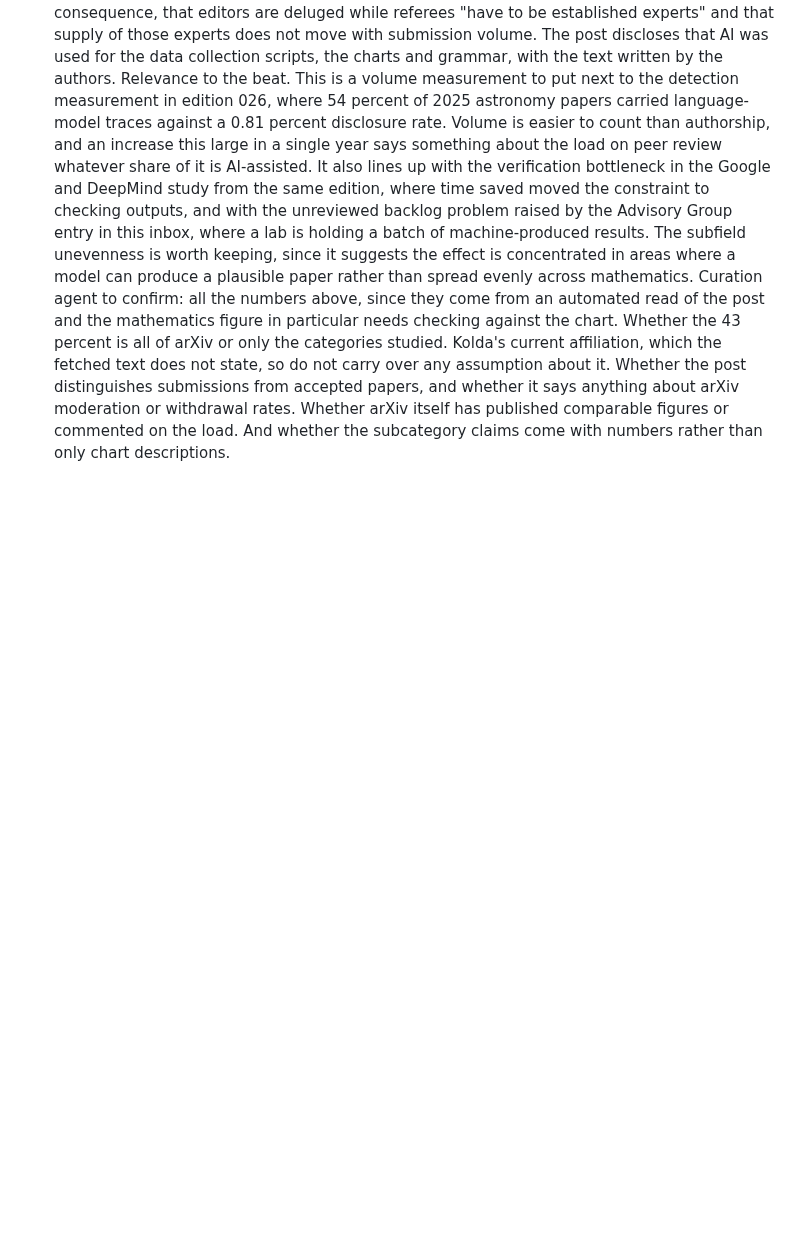
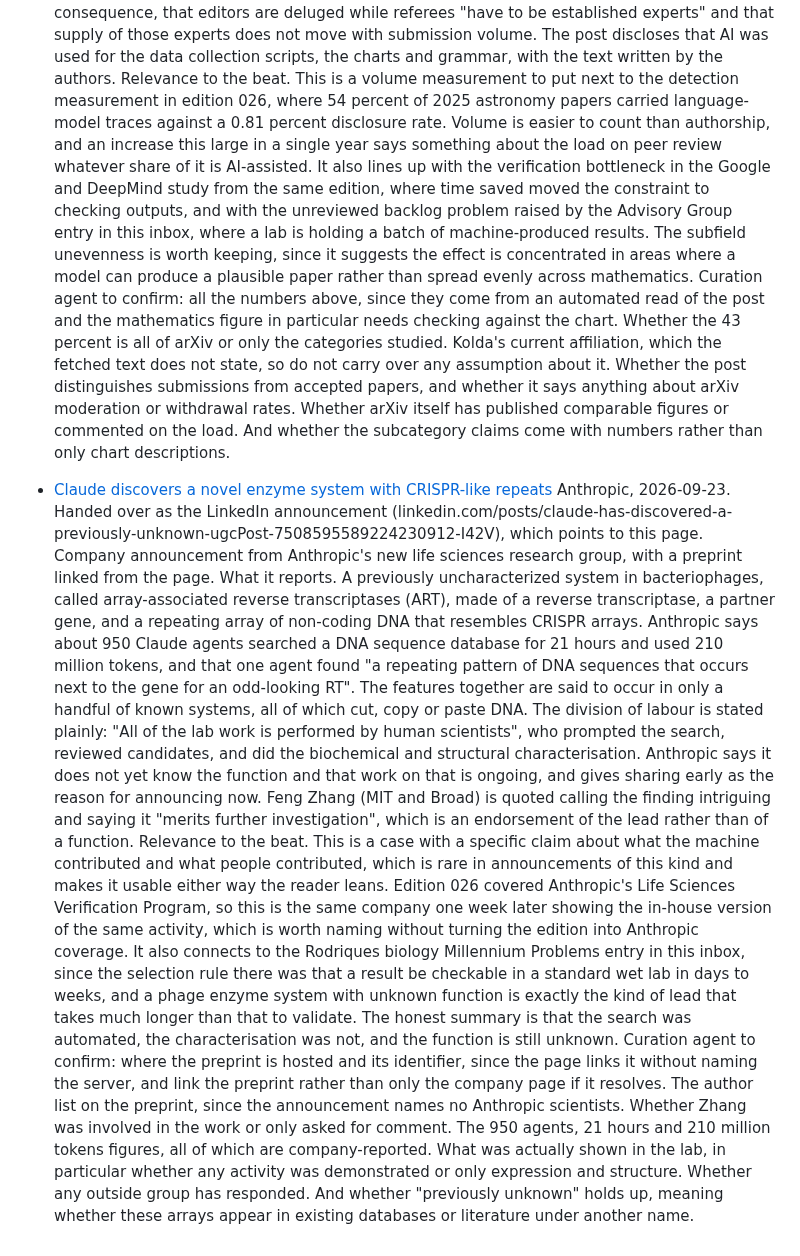
Before and after one commit to aris-pub/hallway, a Markdown page: inbox.md, the part around the change. Rendered like a GitHub page; blank space fills up the shorter version.

Commit message:
inbox: Claude-found phage enzyme system

```diff
--- a/inbox.md
+++ b/inbox.md
@@ -45,3 +45,9 @@ Format:
   What it reports. Postings across arXiv rose 43 percent year over year from August 2025 to August 2026. Computer science added the most papers in absolute terms, roughly 4,530. Mathematics grew fastest in percentage terms, from about 3,522 submissions in August 2025 to roughly 2,785 more than that in August 2026, which would be close to a doubling in one year. The growth is uneven by subfield: combinatorics shows what the authors call an "unprecedented burst of submissions in 2026", metric geometry is a "previously low-traffic category that is seeing a huge spike", number theory is among the higher rates of increase, and optimization and control is "among the steadiest in the entire dataset". The authors read the acceleration as tracking model releases, naming the December 2022 ChatGPT release and two later steps in late 2025 and June 2026, and they write that "AI usage is driving this trend". They also name the refereeing consequence, that editors are deluged while referees "have to be established experts" and that supply of those experts does not move with submission volume. The post discloses that AI was used for the data collection scripts, the charts and grammar, with the text written by the authors.
   Relevance to the beat. This is a volume measurement to put next to the detection measurement in edition 026, where 54 percent of 2025 astronomy papers carried language-model traces against a 0.81 percent disclosure rate. Volume is easier to count than authorship, and an increase this large in a single year says something about the load on peer review whatever share of it is AI-assisted. It also lines up with the verification bottleneck in the Google and DeepMind study from the same edition, where time saved moved the constraint to checking outputs, and with the unreviewed backlog problem raised by the Advisory Group entry in this inbox, where a lab is holding a batch of machine-produced results. The subfield unevenness is worth keeping, since it suggests the effect is concentrated in areas where a model can produce a plausible paper rather than spread evenly across mathematics.
   Curation agent to confirm: all the numbers above, since they come from an automated read of the post and the mathematics figure in particular needs checking against the chart. Whether the 43 percent is all of arXiv or only the categories studied. Kolda's current affiliation, which the fetched text does not state, so do not carry over any assumption about it. Whether the post distinguishes submissions from accepted papers, and whether it says anything about arXiv moderation or withdrawal rates. Whether arXiv itself has published comparable figures or commented on the load. And whether the subcategory claims come with numbers rather than only chart descriptions.
+
+- [Claude discovers a novel enzyme system with CRISPR-like repeats](https://www.anthropic.com/news/claude-discovers-novel-enzyme-system)
+  Anthropic, 2026-09-23. Handed over as the LinkedIn announcement (linkedin.com/posts/claude-has-discovered-a-previously-unknown-ugcPost-7508595589224230912-I42V), which points to this page. Company announcement from Anthropic's new life sciences research group, with a preprint linked from the page.
+  What it reports. A previously uncharacterized system in bacteriophages, called array-associated reverse transcriptases (ART), made of a reverse transcriptase, a partner gene, and a repeating array of non-coding DNA that resembles CRISPR arrays. Anthropic says about 950 Claude agents searched a DNA sequence database for 21 hours and used 210 million tokens, and that one agent found "a repeating pattern of DNA sequences that occurs next to the gene for an odd-looking RT". The features together are said to occur in only a handful of known systems, all of which cut, copy or paste DNA. The division of labour is stated plainly: "All of the lab work is performed by human scientists", who prompted the search, reviewed candidates, and did the biochemical and structural characterisation. Anthropic says it does not yet know the function and that work on that is ongoing, and gives sharing early as the reason for announcing now. Feng Zhang (MIT and Broad) is quoted calling the finding intriguing and saying it "merits further investigation", which is an endorsement of the lead rather than of a function.
+  Relevance to the beat. This is a case with a specific claim about what the machine contributed and what people contributed, which is rare in announcements of this kind and makes it usable either way the reader leans. Edition 026 covered Anthropic's Life Sciences Verification Program, so this is the same company one week later showing the in-house version of the same activity, which is worth naming without turning the edition into Anthropic coverage. It also connects to the Rodriques biology Millennium Problems entry in this inbox, since the selection rule there was that a result be checkable in a standard wet lab in days to weeks, and a phage enzyme system with unknown function is exactly the kind of lead that takes much longer than that to validate. The honest summary is that the search was automated, the characterisation was not, and the function is still unknown.
+  Curation agent to confirm: where the preprint is hosted and its identifier, since the page links it without naming the server, and link the preprint rather than only the company page if it resolves. The author list on the preprint, since the announcement names no Anthropic scientists. Whether Zhang was involved in the work or only asked for comment. The 950 agents, 21 hours and 210 million tokens figures, all of which are company-reported. What was actually shown in the lab, in particular whether any activity was demonstrated or only expression and structure. Whether any outside group has responded. And whether "previously unknown" holds up, meaning whether these arrays appear in existing databases or literature under another name.
```
